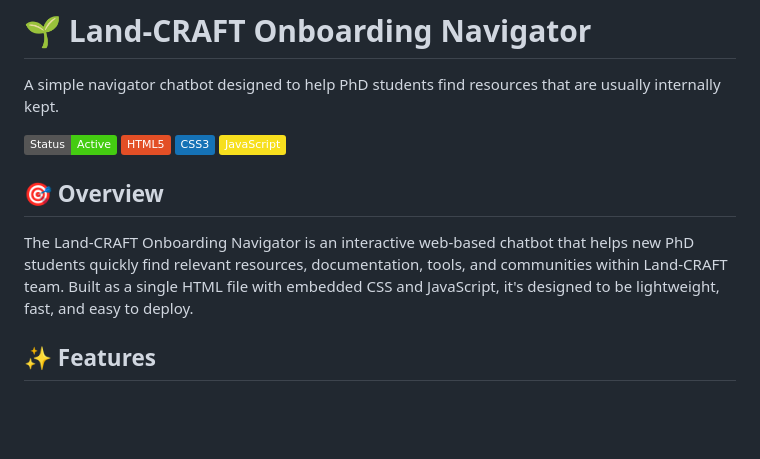
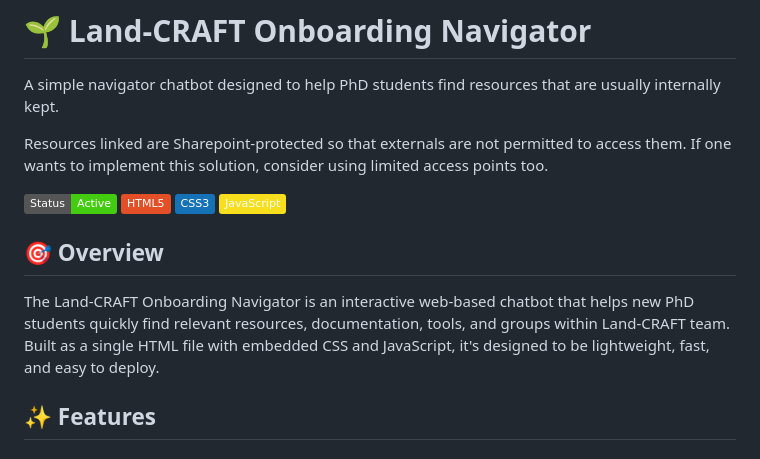
Before and after one commit to Land-CRAFT/landcraft_admin_chatbot, a Markdown page: README.md, the part around the change. GitHub-like rendering; badges without logos; blank space fills up the shorter version.

Commit message:
Update README with resource access information
Clarified resource access details and updated wording for consistency.

```diff
--- a/README.md
+++ b/README.md
@@ -1,12 +1,14 @@
 # 🌱 Land-CRAFT Onboarding Navigator
 
 A simple navigator chatbot designed to help PhD students find resources that are usually internally kept.
+
+Resources linked are Sharepoint-protected so that externals are not permitted to access them. If one wants to implement this solution, consider using limited access points too.
 
 ![Land-CRAFT Navigator](https://img.shields.io/badge/Status-Active-brightgreen) ![HTML5](https://img.shields.io/badge/HTML5-E34F26?logo=html5&logoColor=white) ![CSS3](https://img.shields.io/badge/CSS3-1572B6?logo=css3&logoColor=white) ![JavaScript](https://img.shields.io/badge/JavaScript-F7DF1E?logo=javascript&logoColor=black)
 
 ## 🎯 Overview
 
-The Land-CRAFT Onboarding Navigator is an interactive web-based chatbot that helps new PhD students quickly find relevant resources, documentation, tools, and communities within Land-CRAFT team. Built as a single HTML file with embedded CSS and JavaScript, it's designed to be lightweight, fast, and easy to deploy.
+The Land-CRAFT Onboarding Navigator is an interactive web-based chatbot that helps new PhD students quickly find relevant resources, documentation, tools, and groups within Land-CRAFT team. Built as a single HTML file with embedded CSS and JavaScript, it's designed to be lightweight, fast, and easy to deploy.
 
 ## ✨ Features
 
```
